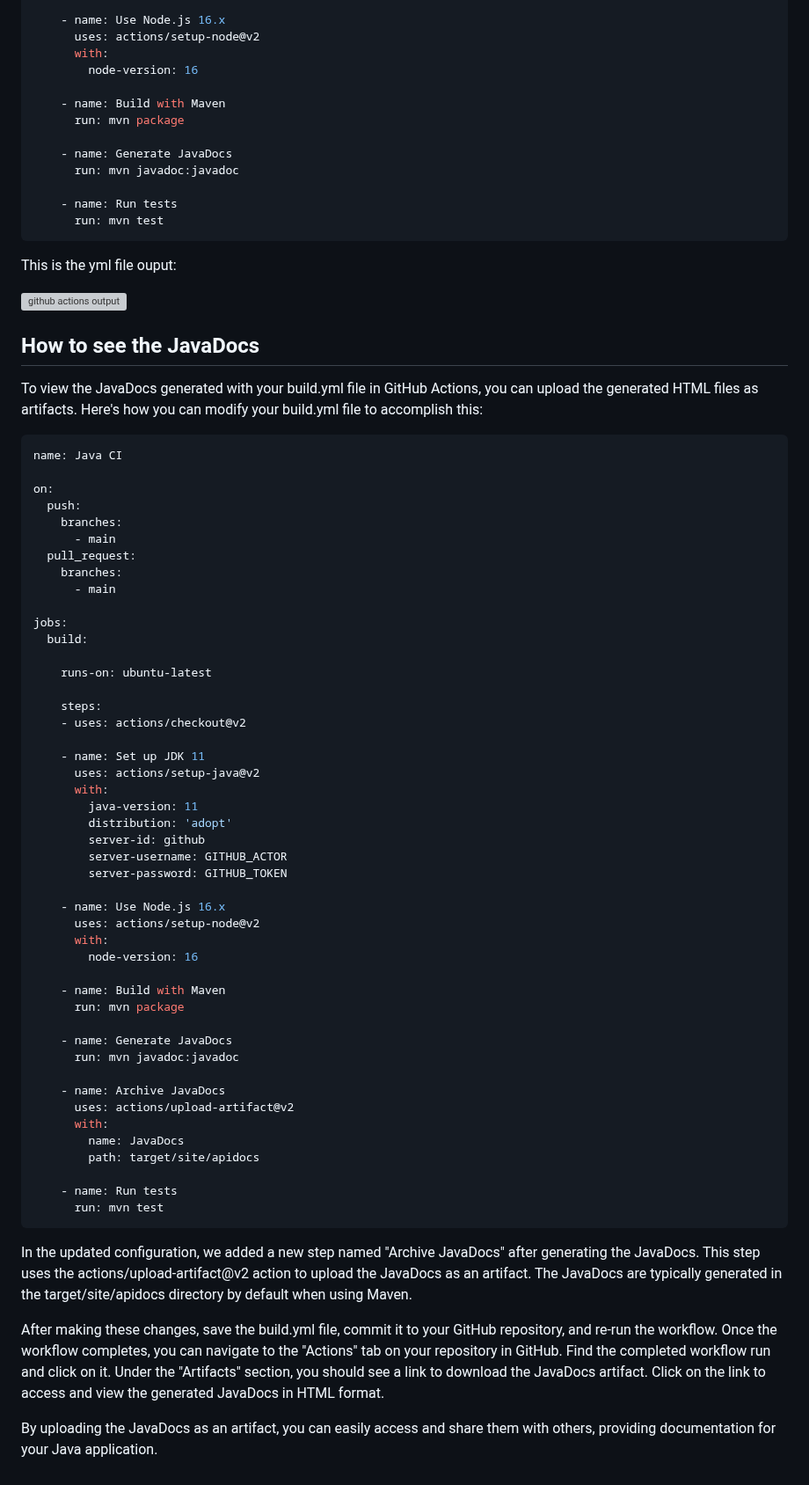
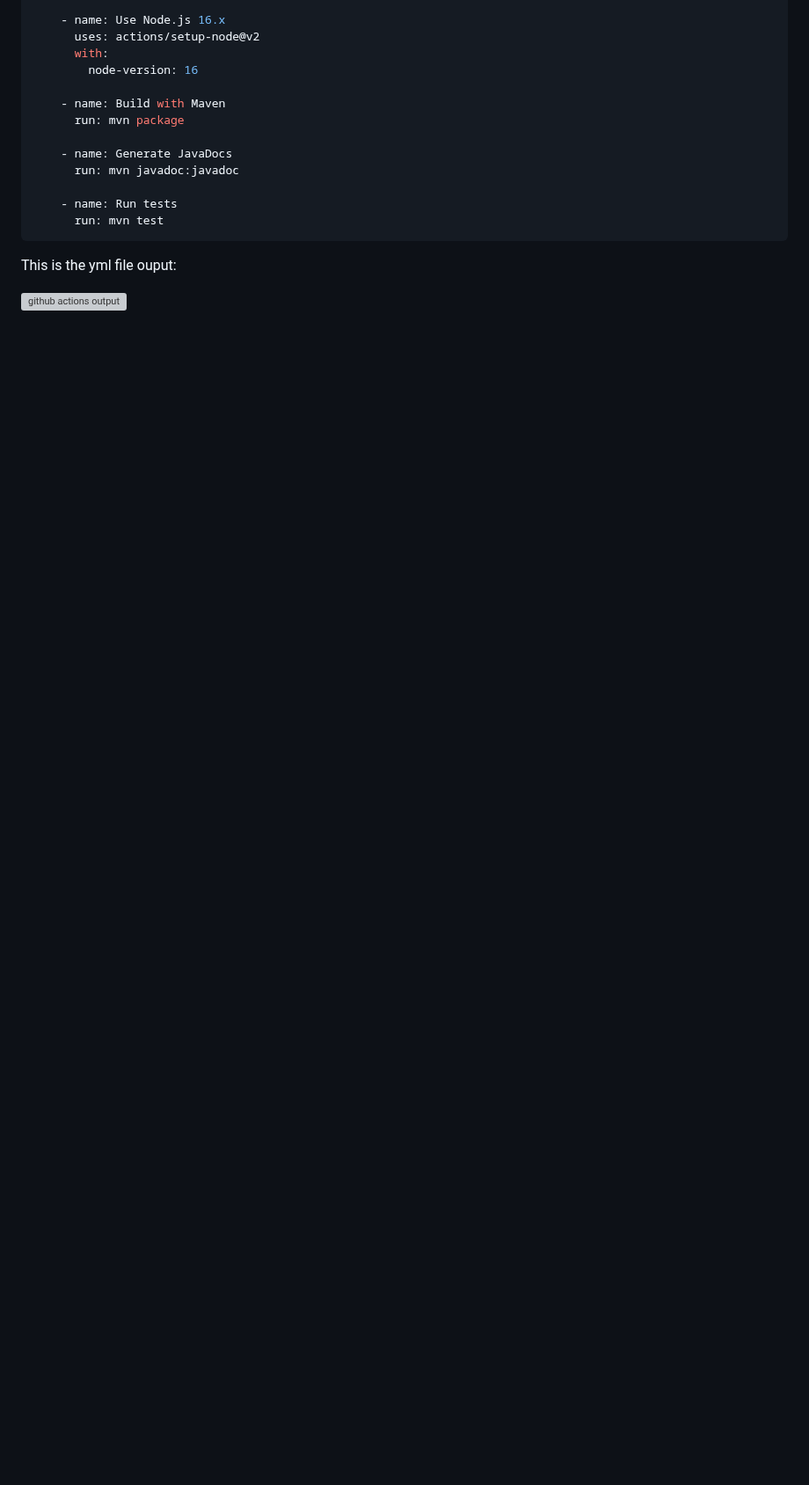
Before and after one commit to luiscoco/JavaSE_Calculator, a Markdown page: README.md, the part around the change. Shown at 88% size. Rendered like a GitHub page; blank space fills up the shorter version; grey boxes are pictures that could not be loaded.

````diff
--- a/README.md
+++ b/README.md
@@ -155,62 +155,3 @@ jobs:
 This is the yml file ouput:
 
 ![github actions output](https://github.com/luiscoco/JavaSE_Calculator/assets/32194879/9dd1c976-7ccc-48f8-966c-34c60c9d80a1)
-
-## How to see the JavaDocs
-
-To view the JavaDocs generated with your build.yml file in GitHub Actions, you can upload the generated HTML files as artifacts. Here's how you can modify your build.yml file to accomplish this:
-
-```yaml
-name: Java CI
-
-on:
-  push:
-    branches:
-      - main
-  pull_request:
-    branches:
-      - main
-
-jobs:
-  build:
-
-    runs-on: ubuntu-latest
-
-    steps:
-    - uses: actions/checkout@v2
-
-    - name: Set up JDK 11
-      uses: actions/setup-java@v2
-      with:
-        java-version: 11
-        distribution: 'adopt'
-        server-id: github
-        server-username: GITHUB_ACTOR
-        server-password: GITHUB_TOKEN
-
-    - name: Use Node.js 16.x
-      uses: actions/setup-node@v2
-      with:
-        node-version: 16
-
-    - name: Build with Maven
-      run: mvn package
-
-    - name: Generate JavaDocs
-      run: mvn javadoc:javadoc
-
-    - name: Archive JavaDocs
-      uses: actions/upload-artifact@v2
-      with:
-        name: JavaDocs
-        path: target/site/apidocs
-
-    - name: Run tests
-      run: mvn test
-```
-
-In the updated configuration, we added a new step named "Archive JavaDocs" after generating the JavaDocs. This step uses the actions/upload-artifact@v2 action to upload the JavaDocs as an artifact. The JavaDocs are typically generated in the target/site/apidocs directory by default when using Maven.
-
-After making these changes, save the build.yml file, commit it to your GitHub repository, and re-run the workflow. Once the workflow completes, you can navigate to the "Actions" tab on your repository in GitHub. Find the completed workflow run and click on it. Under the "Artifacts" section, you should see a link to download the JavaDocs artifact. Click on the link to access and view the generated JavaDocs in HTML format.
-
-By uploading the JavaDocs as an artifact, you can easily access and share them with others, providing documentation for your Java application.
````
